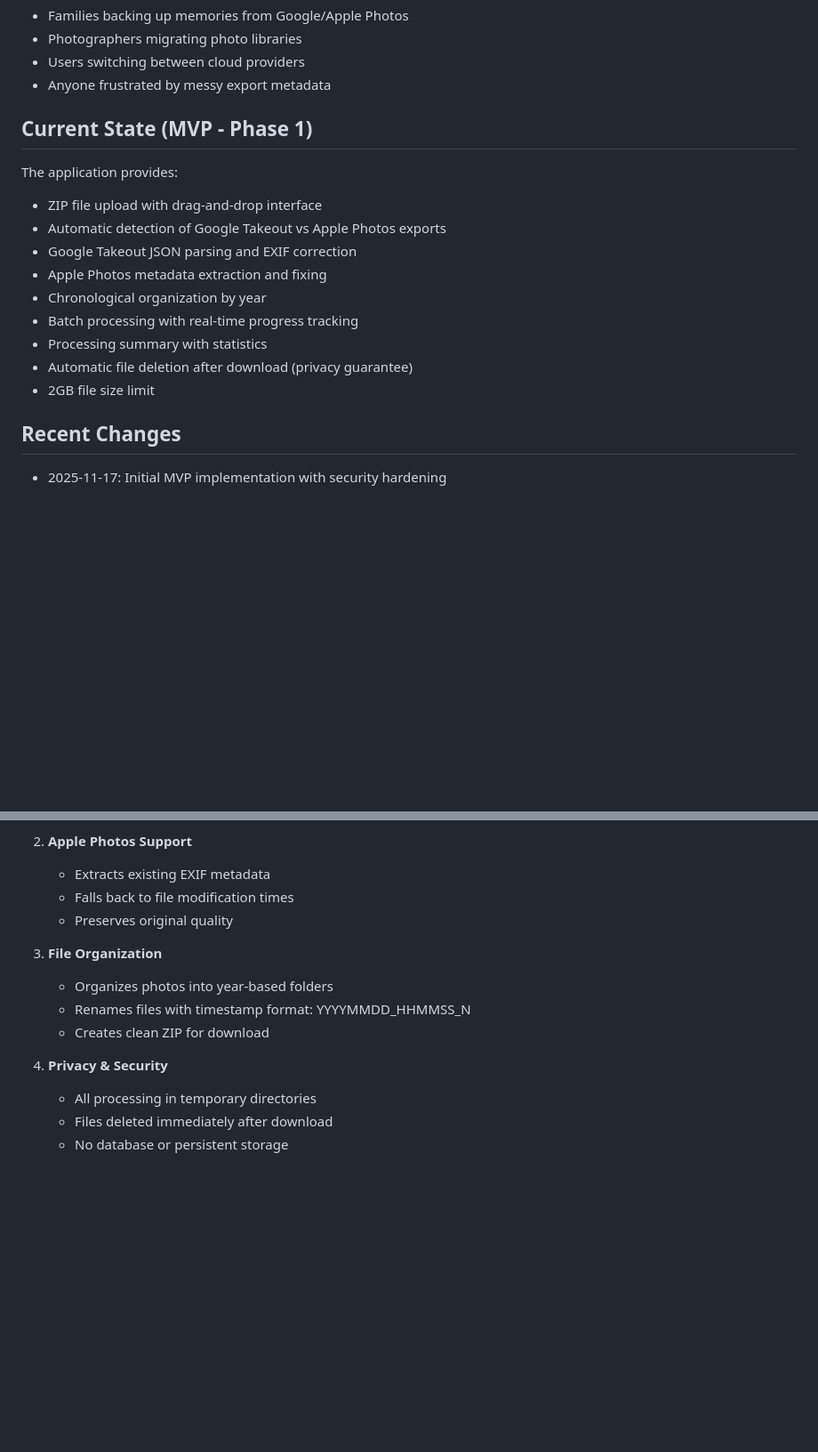
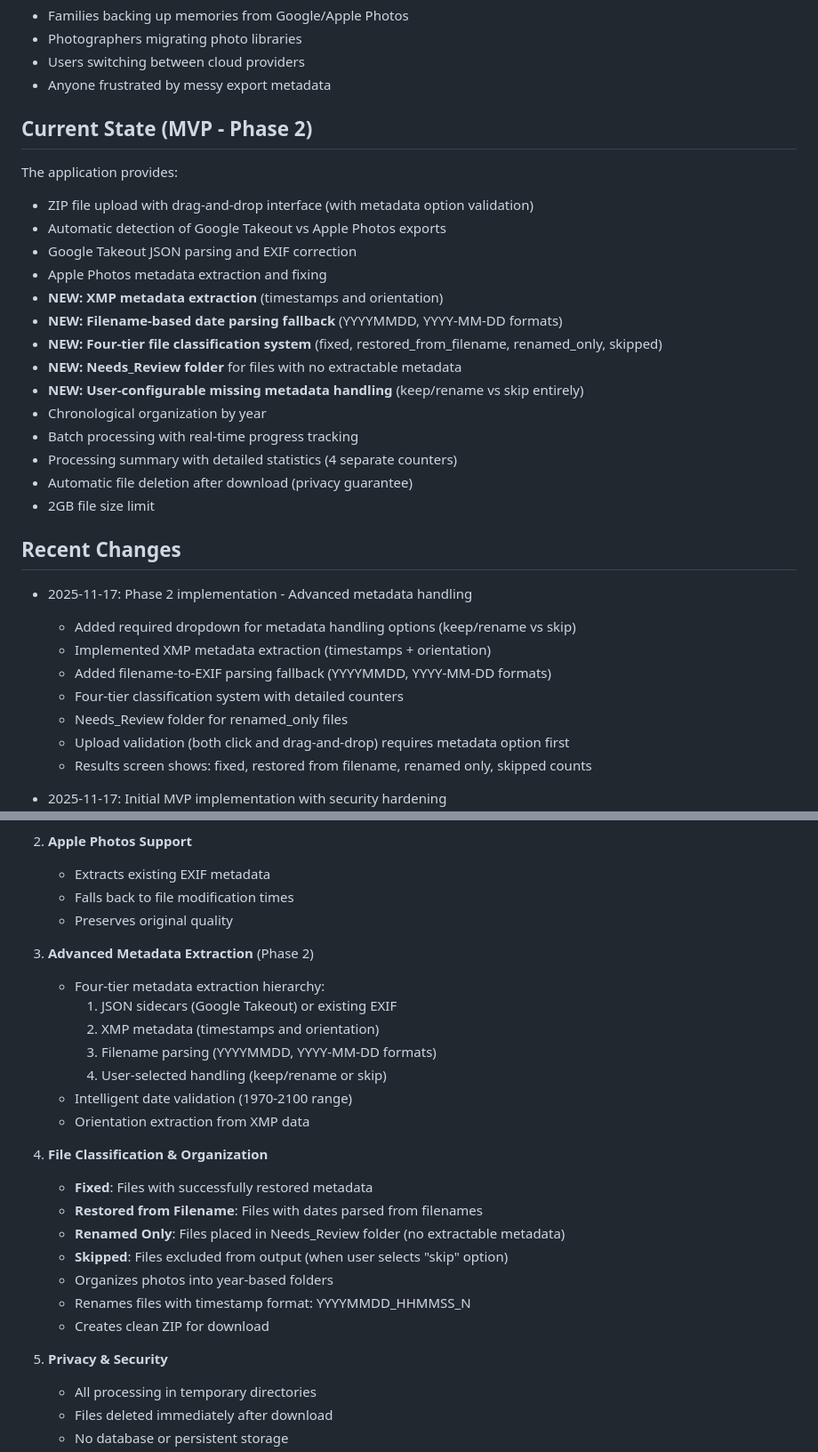
Before and after one commit to photodaterescue/pdr-webapp, a Markdown page: replit.md, 2 parts joined by grey strips. Shown at 89% size. GitHub-like rendering; blank space fills up the shorter version.

Commit message:
Enhance metadata fixing with advanced extraction and classification
Update documentation to reflect Phase 2 enhancements including XMP extraction, filename parsing fallback, and a new four-tier file classification system.

Replit-Commit-Author: Agent
Replit-Commit-Session-Id: 2d56d932-d5b7-4a9b-8546-8961c4ff99d2
Replit-Commit-Checkpoint-Type: full_checkpoint
Replit-Commit-Event-Id: c5edd667-1eca-4719-a63c-aaaee7209f20
Replit-Commit-Screenshot-Url: https://storage.googleapis.com/screenshot-production-us-central1/ea2aa571-6d32-4f19-8570-b8403f952da2/2d56d932-d5b7-4a9b-8546-8961c4ff99d2/GyUsw5Z

```diff
--- a/replit.md
+++ b/replit.md
@@ -15,19 +15,33 @@ A browser-based tool that automatically fixes broken metadata and incorrect time
 - Users switching between cloud providers
 - Anyone frustrated by messy export metadata
 
-## Current State (MVP - Phase 1)
+## Current State (MVP - Phase 2)
 The application provides:
-- ZIP file upload with drag-and-drop interface
+- ZIP file upload with drag-and-drop interface (with metadata option validation)
 - Automatic detection of Google Takeout vs Apple Photos exports
 - Google Takeout JSON parsing and EXIF correction
 - Apple Photos metadata extraction and fixing
+- **NEW: XMP metadata extraction** (timestamps and orientation)
+- **NEW: Filename-based date parsing fallback** (YYYYMMDD, YYYY-MM-DD formats)
+- **NEW: Four-tier file classification system** (fixed, restored_from_filename, renamed_only, skipped)
+- **NEW: Needs_Review folder** for files with no extractable metadata
+- **NEW: User-configurable missing metadata handling** (keep/rename vs skip entirely)
 - Chronological organization by year
 - Batch processing with real-time progress tracking
-- Processing summary with statistics
+- Processing summary with detailed statistics (4 separate counters)
 - Automatic file deletion after download (privacy guarantee)
 - 2GB file size limit
 
 ## Recent Changes
+- 2025-11-17: Phase 2 implementation - Advanced metadata handling
+  - Added required dropdown for metadata handling options (keep/rename vs skip)
+  - Implemented XMP metadata extraction (timestamps + orientation)
+  - Added filename-to-EXIF parsing fallback (YYYYMMDD, YYYY-MM-DD formats)
+  - Four-tier classification system with detailed counters
+  - Needs_Review folder for renamed_only files
+  - Upload validation (both click and drag-and-drop) requires metadata option first
+  - Results screen shows: fixed, restored from filename, renamed only, skipped counts
+
 - 2025-11-17: Initial MVP implementation with security hardening
   - Flask backend with upload/processing endpoints
   - Frontend UI with Tailwind CSS
@@ -68,12 +82,25 @@ The application provides:
    - Falls back to file modification times
    - Preserves original quality
 
-3. **File Organization**
+3. **Advanced Metadata Extraction** (Phase 2)
+   - Four-tier metadata extraction hierarchy:
+     1. JSON sidecars (Google Takeout) or existing EXIF
+     2. XMP metadata (timestamps and orientation)
+     3. Filename parsing (YYYYMMDD, YYYY-MM-DD formats)
+     4. User-selected handling (keep/rename or skip)
+   - Intelligent date validation (1970-2100 range)
+   - Orientation extraction from XMP data
+
+4. **File Classification & Organization**
+   - **Fixed**: Files with successfully restored metadata
+   - **Restored from Filename**: Files with dates parsed from filenames
+   - **Renamed Only**: Files placed in Needs_Review folder (no extractable metadata)
+   - **Skipped**: Files excluded from output (when user selects "skip" option)
    - Organizes photos into year-based folders
    - Renames files with timestamp format: YYYYMMDD_HHMMSS_N
    - Creates clean ZIP for download
 
-4. **Privacy & Security**
+5. **Privacy & Security**
    - All processing in temporary directories
    - Files deleted immediately after download
    - No database or persistent storage
```
